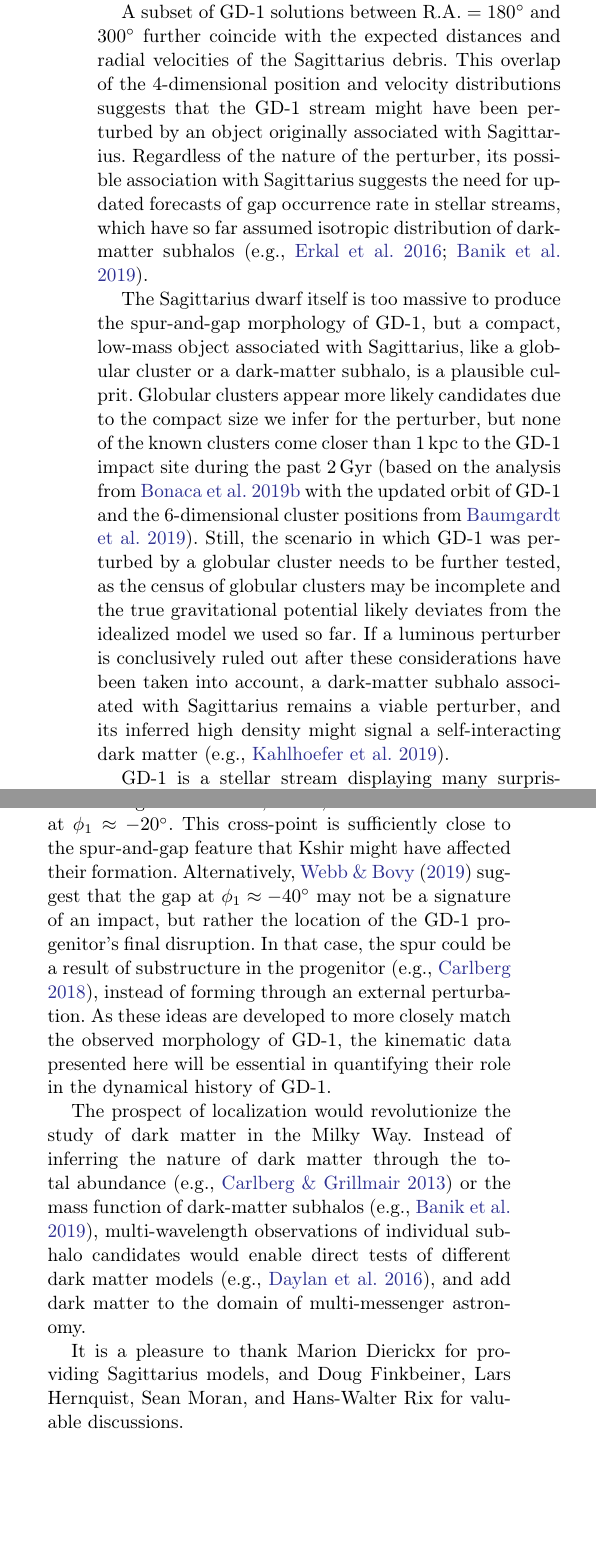
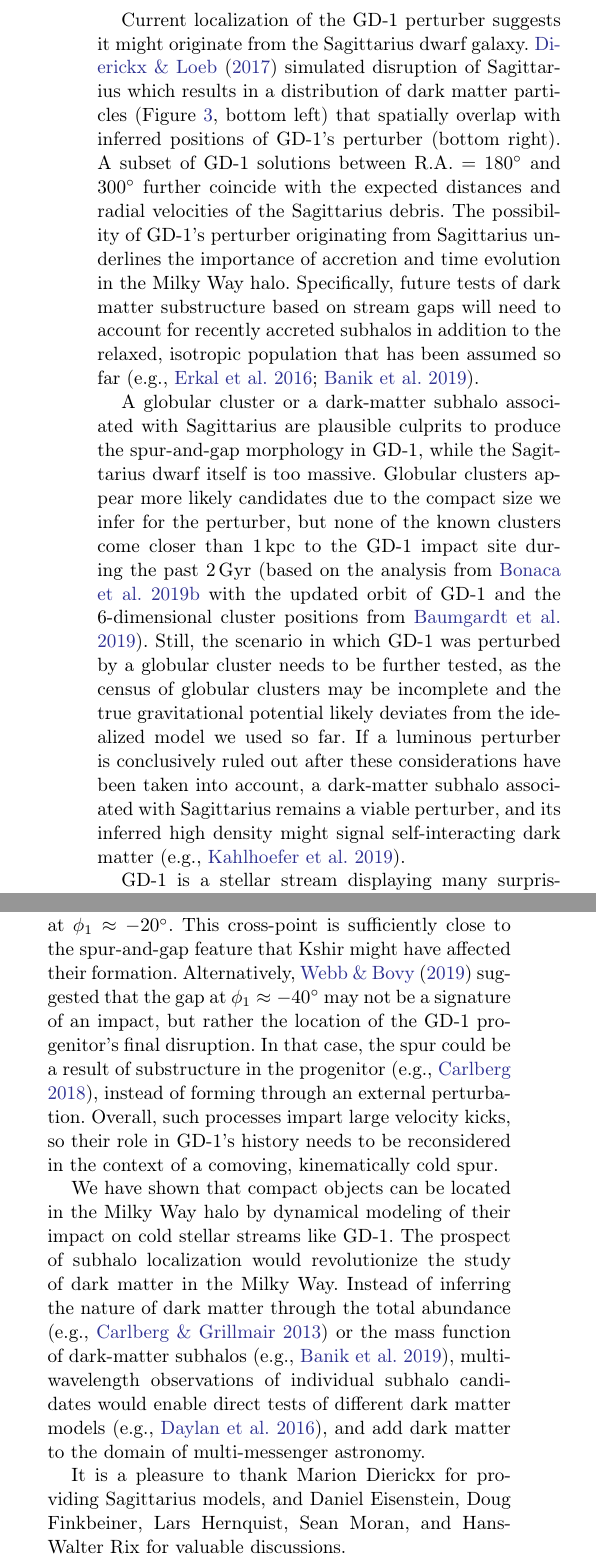
Before and after one commit to abonaca/spur_rv, a LaTeX paper (paper/spur_rv.tex): two parts of the columns of page 6 of 8, joined at a grey line, cut at the place of the change, the shorter picture padded with empty space. Compiled offline with pdfLaTeX.

Commit message:
sgr discussion update

```diff
--- a/paper/spur_rv.tex
+++ b/paper/spur_rv.tex
@@ -268,40 +270,41 @@ However, models satisfying a conservative estimate of the relative velocity, $|\
 
 Relative radial velocity measured between the GD-1 stream and its spur improves the localization of the GD-1's perturber by a factor of six, but the resulting area is still too wide for direct follow-up searches.
 Better localization is possible if we can measure the radial velocity gradient along the spur, generically expected in interaction models \citep{bonaca2019a}.
-% Even with radial velocity constraints, the position of the GD-1's perturber is not entirely localized on the sky, but is instead restricted to lie approximately along a great circle.
-% In general, interaction models predict a radial velocity gradient along the spur \citep{bonaca2019a}, which, if measured, would tighten the orbital constraints.
 Radial velocities we measured in the GD-1 spur show a tentative gradient between $\phi_1=-35^\circ$ and $-31^\circ$ (Figure~\ref{fig:vr}, bottom), however, higher precision is required to fully resolve the gradient.
 Further improvements in the sky localization of the pertuber are possible by measuring the relative proper motion between the GD-1 stream and the spur (color-coding in the right panels of Figure~\ref{fig:skybox}).
 We expect the precise transverse velocities from \gaia\ (end-of-mission precision $\approx0.25\,\masyr$) or \hst\ (3-year-baseline precision $\approx0.1\,\masyr$) to constrain the perturber's location and enable direct follow-up.
-% The color-coding in the right panels of Figure~\ref{fig:skybox} maps to the relative proper motion, $\Delta\mu_{\phi_2}$, between the GD-1 stream and its spur, indicating that precise transverse velocities from \gaia\ (end-of-mission precision $\approx0.25\,\masyr$) or \hst\ (3-year-baseline precision $\approx0.1\,\masyr$) will further limit the perturber's location.
 
-% Interestingly, currently allowed positions of the GD-1 perturber spatially overlap with the expected distribution of dark matter stripped from the Sagittarius dwarf galaxy (gray points in the bottom of Figure~\ref{fig:skybox}, from \citealt{dl2017}).
+Current localization of the GD-1 perturber suggests it might originate from the Sagittarius dwarf galaxy.
+\citet{dl2017} simulated disruption of Sagittarius which results in a distribution of dark matter particles (Figure~\ref{fig:skybox}, bottom left) that spatially overlap with inferred positions of GD-1's perturber (bottom right).
 A subset of GD-1 solutions between $\rm R.A.=180^\circ$ and $300^\circ$ further coincide with the expected distances and radial velocities of the Sagittarius debris.
-This overlap of the 4-dimensional position and velocity distributions suggests that the GD-1 stream might have been perturbed by an object originally associated with Sagittarius.
-Regardless of the nature of the perturber, its possible association with Sagittarius suggests the need for updated forecasts of gap occurrence rate in stellar streams, which have so far assumed isotropic distribution of dark-matter subhalos \citep[e.g.,][]{erkal2016, banik2019}.
+The possibility of GD-1's perturber originating from Sagittarius underlines the importance of accretion and time evolution in the Milky Way halo.
+Specifically, future tests of dark matter substructure based on stream gaps will need to account for recently accreted subhalos in addition to the relaxed, isotropic population that has been assumed so far \citep[e.g.,][]{erkal2016, banik2019}.
 
-The Sagittarius dwarf itself is too massive to produce the spur-and-gap morphology of GD-1, but a compact, low-mass object associated with Sagittarius, like a globular cluster or a dark-matter subhalo, is a plausible culprit.
+A globular cluster or a dark-matter subhalo associated with Sagittarius are plausible culprits to produce the spur-and-gap morphology in GD-1, while the Sagittarius dwarf itself is too massive.
+% The Sagittarius dwarf itself is too massive to produce the spur-and-gap morphology of GD-1, but a compact, low-mass object associated with Sagittarius, like a globular cluster or a dark-matter subhalo, is a plausible culprit.
 Globular clusters appear more likely candidates due to the compact size we infer for the perturber, but none of the known clusters come closer than 1\,kpc to the GD-1 impact site during the past 2\,Gyr (based on the analysis from \citealt{bonaca2019a} with the updated orbit of GD-1 and the 6-dimensional cluster positions from \citealt{baumgardt2019}).
 Still, the scenario in which GD-1 was perturbed by a globular cluster needs to be further tested, as the census of globular clusters may be incomplete and the true gravitational potential likely deviates from the idealized model we used so far.
-If a luminous perturber is conclusively ruled out after these considerations have been taken into account, a dark-matter subhalo associated with Sagittarius remains a viable perturber, and its inferred high density might signal a self-interacting dark matter \citep[e.g.,][]{kahlhoefer2019}.
+If a luminous perturber is conclusively ruled out after these considerations have been taken into account, a dark-matter subhalo associated with Sagittarius remains a viable perturber, and its inferred high density might signal self-interacting dark matter \citep[e.g.,][]{kahlhoefer2019}.
 
 GD-1 is a stellar stream displaying many surprising features, which has sparked a discussion of additional processes to explain different aspects of the data.
 For example, \citet{deboer2019} explored models in which GD-1 is perturbed by the Sagittarius dwarf galaxy.
 A strong interaction with Sagittarius can launch a long spur that remains closely aligned with GD-1 before detaching from the main stream (which reproduces the widening of GD-1 at $\phi_1\lesssim-45^\circ$).
 On the other hand, \citet{malhan2019c} discovered a low surface-brightness stream, Kshir, that intersects GD-1 at $\phi_1\approx-20^\circ$.
 This cross-point is sufficiently close to the spur-and-gap feature that Kshir might have affected their formation.
-Alternatively, \citet{webb2019} suggest that the gap at $\phi_1\approx-40^\circ$ may not be a signature of an impact, but rather the location of the GD-1 progenitor's final disruption.
+Alternatively, \citet{webb2019} suggested that the gap at $\phi_1\approx-40^\circ$ may not be a signature of an impact, but rather the location of the GD-1 progenitor's final disruption.
 In that case, the spur could be a result of substructure in the progenitor \citep[e.g.,][]{carlberg2018}, instead of forming through an external perturbation.
-As these ideas are developed to more closely match the observed morphology of GD-1, the kinematic data presented here will be essential in quantifying their role in the dynamical history of GD-1.
+Overall, such processes impart large velocity kicks, so their role in GD-1's history needs to be reconsidered in the context of a comoving, kinematically cold spur.
+% As these ideas are developed to more closely match the observed morphology of GD-1, the kinematic data presented here will be essential in quantifying their role in the dynamical history of GD-1.
 
 % Excitingly, GD-1 is only one of several streams that display peculiar morphology \citep[e.g.,][]{pwb, bonaca2019b, bonaca2020}.
 % Our results imply that if these features are a result of an impact to the stream, precise kinematics of the perturbed region will pinpoint the perpetrator.
 
-The prospect of localization would revolutionize the study of dark matter in the Milky Way.
+We have shown that compact objects can be located in the Milky Way halo by dynamical modeling of their impact on cold stellar streams like GD-1.
+The prospect of subhalo localization would revolutionize the study of dark matter in the Milky Way.
 Instead of inferring the nature of dark matter through the total abundance \citep[e.g.,][]{carlberg2013} or the mass function of dark-matter subhalos \citep[e.g.,][]{banik2019}, multi-wavelength observations of individual subhalo candidates would enable direct tests of different dark matter models \citep[e.g.,][]{daylan2016}, and add dark matter to the domain of multi-messenger astronomy.
 
 
-It is a pleasure to thank Marion Dierickx for providing Sagittarius models, and Doug Finkbeiner, Lars Hernquist, Sean Moran, and Hans-Walter Rix for valuable discussions.
+It is a pleasure to thank Marion Dierickx for providing Sagittarius models, and Daniel Eisenstein, Doug Finkbeiner, Lars Hernquist, Sean Moran, and Hans-Walter Rix for valuable discussions.
 
 Observations reported here were obtained at the MMT Observatory, a joint facility of the Smithsonian Institution and the University of Arizona.
 
```
Also changed, not shown: paper/spur_rv.tex (8 more changed lines).
